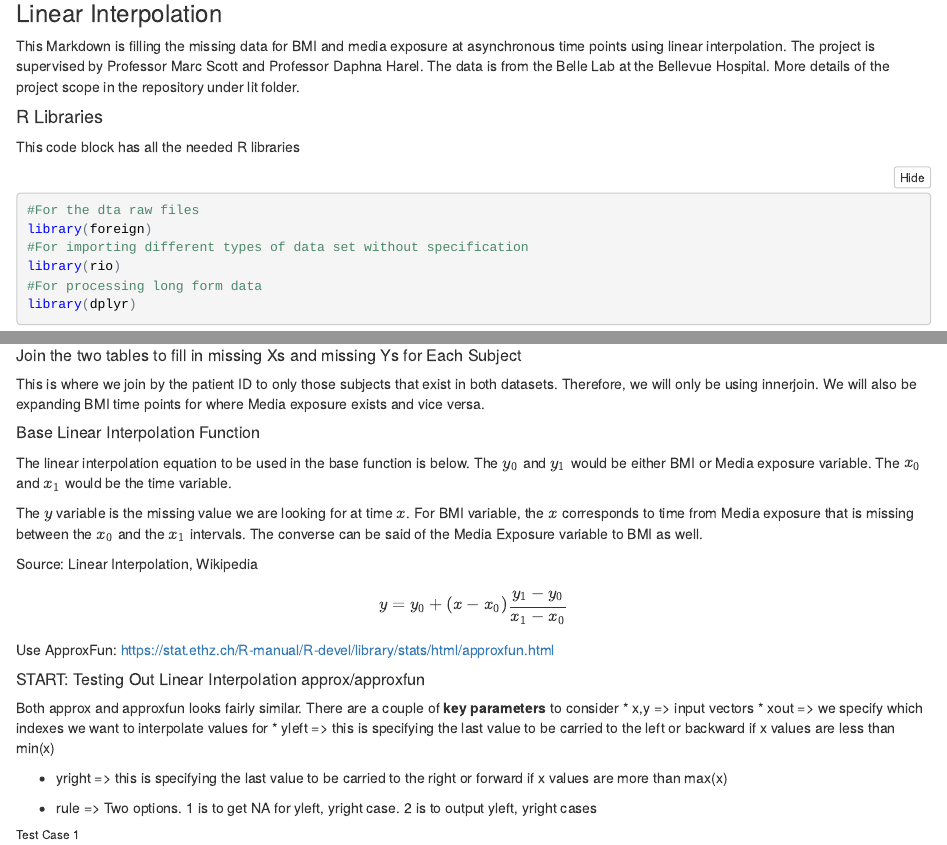
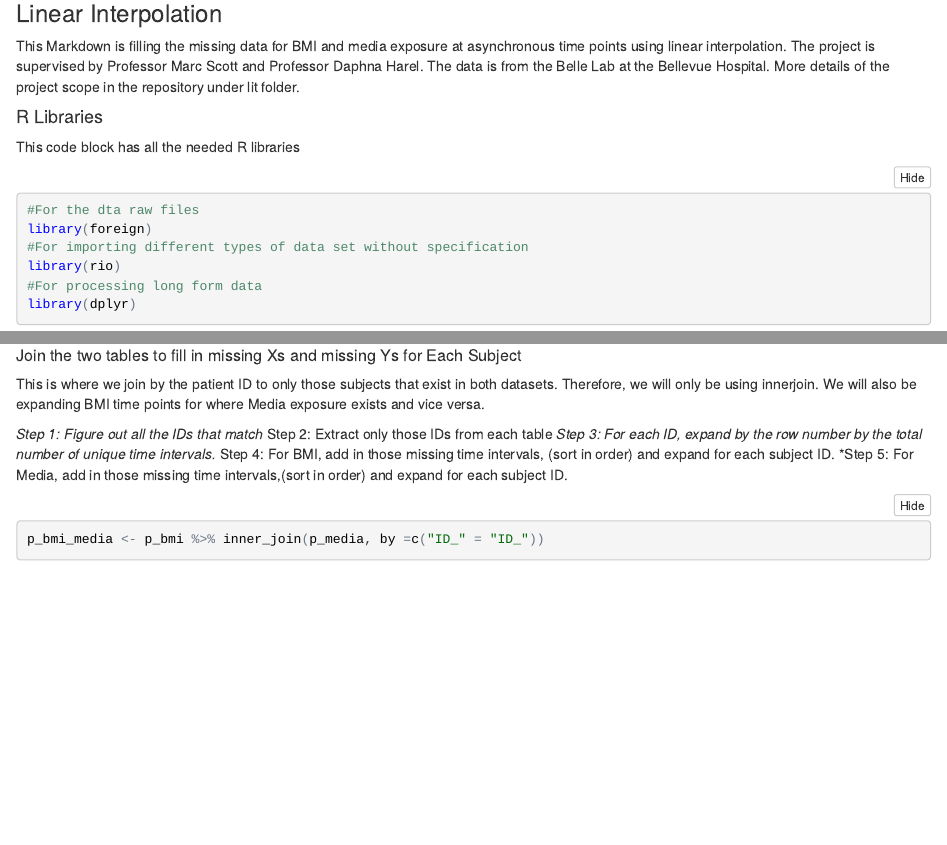
Before and after one commit to inrazhtet/Asynch_Longitudinal_Mirror, an R Markdown document (src/zarni/01_Linear_Interpolation.Rmd): the page in a window 1100 px wide, from 110 px down, and a second part further down, joined at a grey line. The pictures show the output file src/zarni/01_Linear_Interpolation.nb.html that the author committed with the source, opened offline.

Commit message:
The beginnings of merging steps outline

````diff
--- a/src/zarni/01_Linear_Interpolation.Rmd
+++ b/src/zarni/01_Linear_Interpolation.Rmd
@@ -213,8 +213,14 @@ print(total_matches) #423
 
 This is where we join by the patient ID to only those subjects that exist in both datasets. Therefore, we will only be using innerjoin. We will also be expanding BMI time points for where Media exposure exists and vice versa.
 
+*Step 1: Figure out all the IDs that match
+*Step 2: Extract only those IDs from each table
+*Step 3: For each ID, expand by the row number by the total number of unique time intervals.
+*Step 4: For BMI, add in those missing time intervals, (sort in order) and expand for each subject ID.
+*Step 5: For Media, add in those missing time intervals,(sort in order) and expand for each subject ID.
+
 ```{r}
-
+p_bmi_media <- p_bmi %>% inner_join(p_media, by =c("ID_" = "ID_"))
 
 ```
 
````
Also changed, not shown: src/zarni/01_Linear_Interpolation.nb.html.
